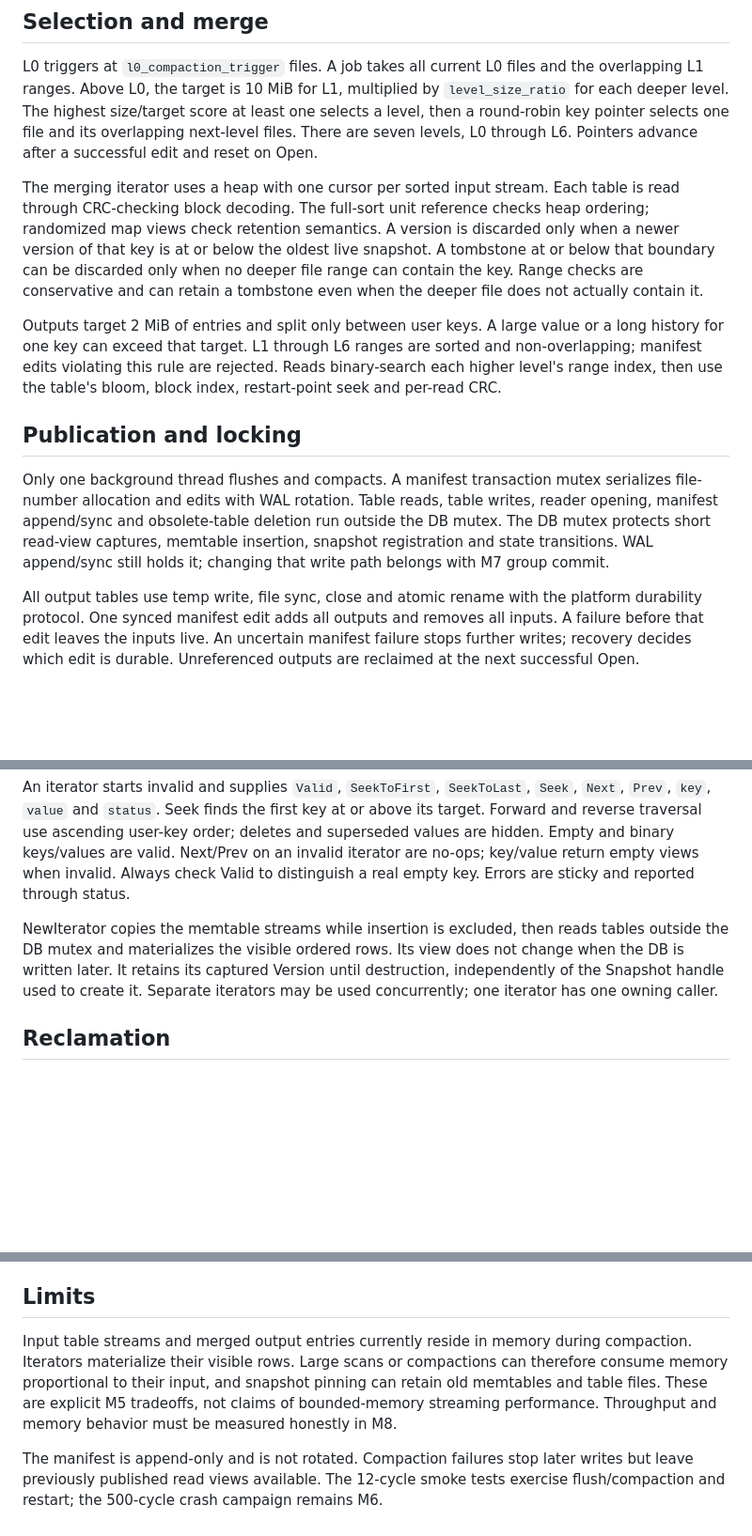
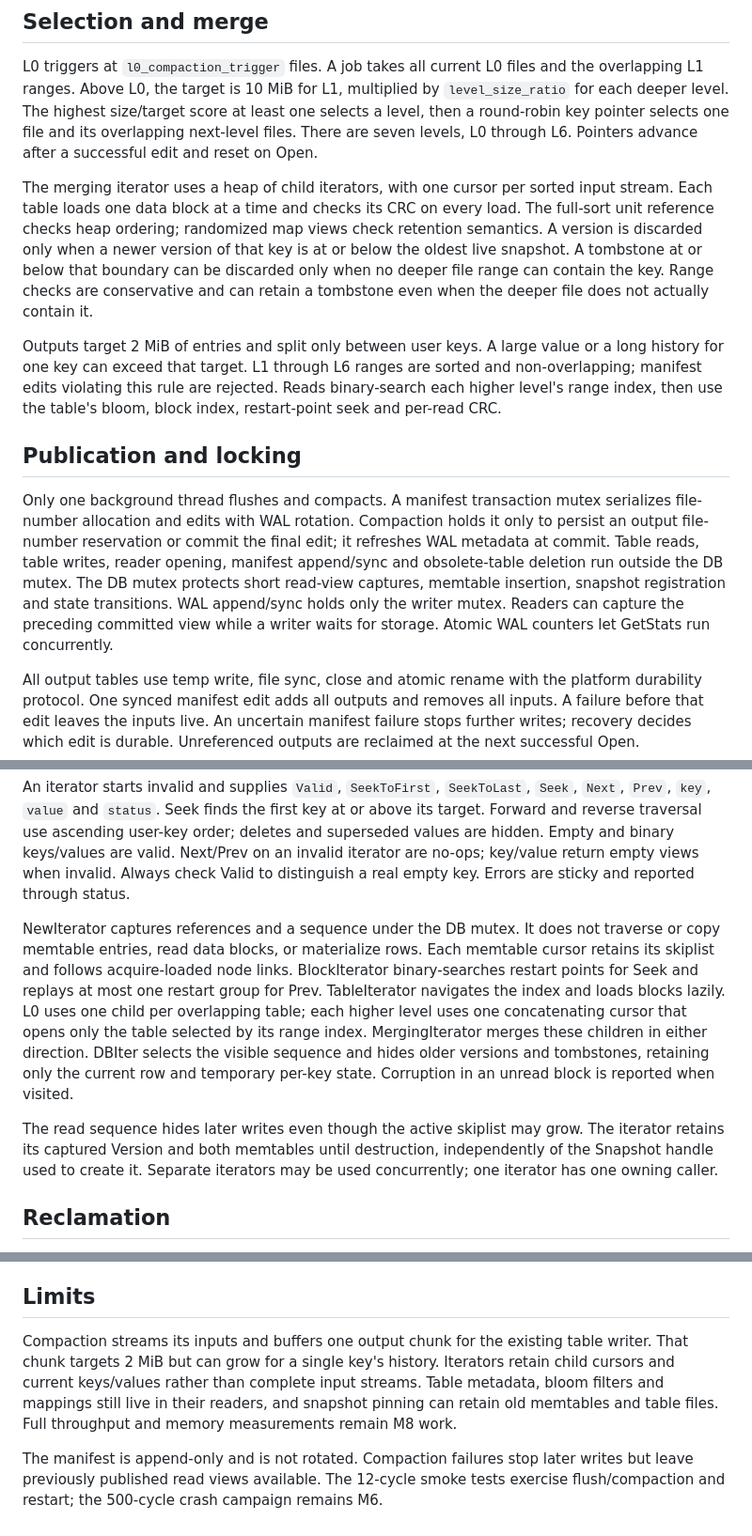
Before and after one commit to ArnavLifelessCoder/stratadb, a Markdown page: docs/compaction-snapshots.md, 3 parts joined by grey strips. Shown at 94% size. GitHub-like rendering; blank space fills up the shorter version.

Commit message:
docs: describe streaming views and compaction memory bounds

```diff
--- a/docs/compaction-snapshots.md
+++ b/docs/compaction-snapshots.md
@@ -13,8 +13,9 @@ least one selects a level, then a round-robin key pointer selects one file and
 its overlapping next-level files. There are seven levels, L0 through L6.
 Pointers advance after a successful edit and reset on Open.
 
-The merging iterator uses a heap with one cursor per sorted input stream.
-Each table is read through CRC-checking block decoding. The full-sort unit
+The merging iterator uses a heap of child iterators, with one cursor per sorted
+input stream. Each table loads one data block at a time and checks its CRC on
+every load. The full-sort unit
 reference checks heap ordering; randomized map views check retention semantics.
 A version is discarded only when a newer version of that key is at or below
 the oldest live snapshot. A tombstone at or below that boundary can be discarded
@@ -30,11 +31,14 @@ block index, restart-point seek and per-read CRC.
 ## Publication and locking
 
 Only one background thread flushes and compacts. A manifest transaction mutex
-serializes file-number allocation and edits with WAL rotation. Table reads,
+serializes file-number allocation and edits with WAL rotation. Compaction holds
+it only to persist an output file-number reservation or commit the final edit;
+it refreshes WAL metadata at commit. Table reads,
 table writes, reader opening, manifest append/sync and obsolete-table deletion
 run outside the DB mutex. The DB mutex protects short read-view captures,
 memtable insertion, snapshot registration and state transitions. WAL append/sync
-still holds it; changing that write path belongs with M7 group commit.
+holds only the writer mutex. Readers can capture the preceding committed view
+while a writer waits for storage. Atomic WAL counters let GetStats run concurrently.
 
 All output tables use temp write, file sync, close and atomic rename with the
 platform durability protocol. One synced manifest edit adds all outputs and
@@ -68,10 +72,20 @@ Next/Prev on an invalid iterator are no-ops; key/value return empty views when
 invalid. Always check Valid to distinguish a real empty key. Errors are sticky
 and reported through status.
 
-NewIterator copies the memtable streams while insertion is excluded, then reads
-tables outside the DB mutex and materializes the visible ordered rows. Its view
-does not change when the DB is written later. It retains its captured Version
-until destruction, independently of the Snapshot handle used to create it.
+NewIterator captures references and a sequence under the DB mutex. It does not
+traverse or copy memtable entries, read data blocks, or materialize rows. Each
+memtable cursor retains its skiplist and follows acquire-loaded node links.
+BlockIterator binary-searches restart points for Seek and replays at most one
+restart group for Prev. TableIterator navigates the index and loads blocks lazily.
+L0 uses one child per overlapping table; each higher level uses one concatenating
+cursor that opens only the table selected by its range index. MergingIterator
+merges these children in either direction. DBIter selects the visible sequence
+and hides older versions and tombstones, retaining only the current row and
+temporary per-key state. Corruption in an unread block is reported when visited.
+
+The read sequence hides later writes even though the active skiplist may grow.
+The iterator retains its captured Version and both memtables until destruction,
+independently of the Snapshot handle used to create it.
 Separate iterators may be used concurrently; one iterator has one owning caller.
 
 ## Reclamation
@@ -96,12 +110,12 @@ does not rely on deleting a table while its mapping is open.
 
 ## Limits
 
-Input table streams and merged output entries currently reside in memory during
-compaction. Iterators materialize their visible rows. Large scans or compactions
-can therefore consume memory proportional to their input, and snapshot pinning
-can retain old memtables and table files. These are explicit M5 tradeoffs, not
-claims of bounded-memory streaming performance. Throughput and memory behavior
-must be measured honestly in M8.
+Compaction streams its inputs and buffers one output chunk for the existing
+table writer. That chunk targets 2 MiB but can grow for a single key's history.
+Iterators retain child cursors and current keys/values rather than complete
+input streams. Table metadata, bloom filters and mappings still live in their
+readers, and snapshot pinning can retain old memtables and table files. Full
+throughput and memory measurements remain M8 work.
 
 The manifest is append-only and is not rotated. Compaction failures stop later
 writes but leave previously published read views available. The 12-cycle smoke
```
Also changed, not shown: docs/building.md (+3 -2 lines), results/m5/review.md (+3 -0 lines).
